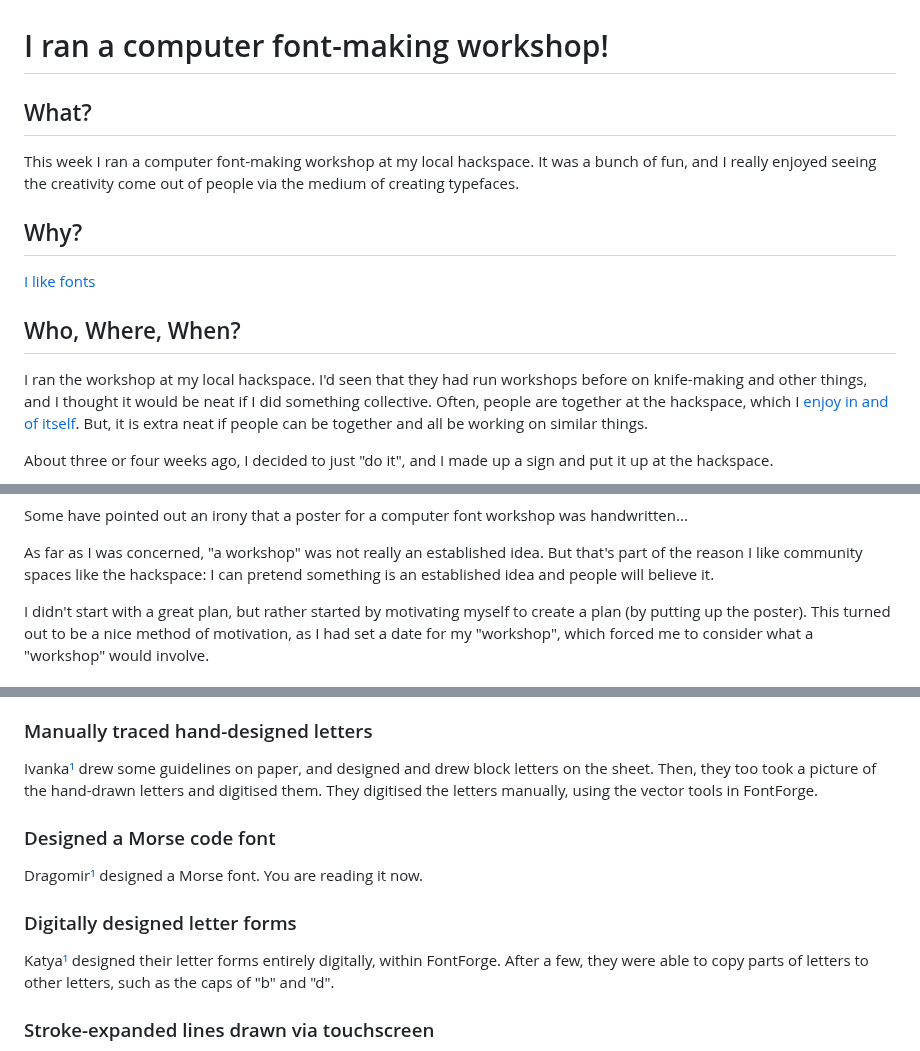
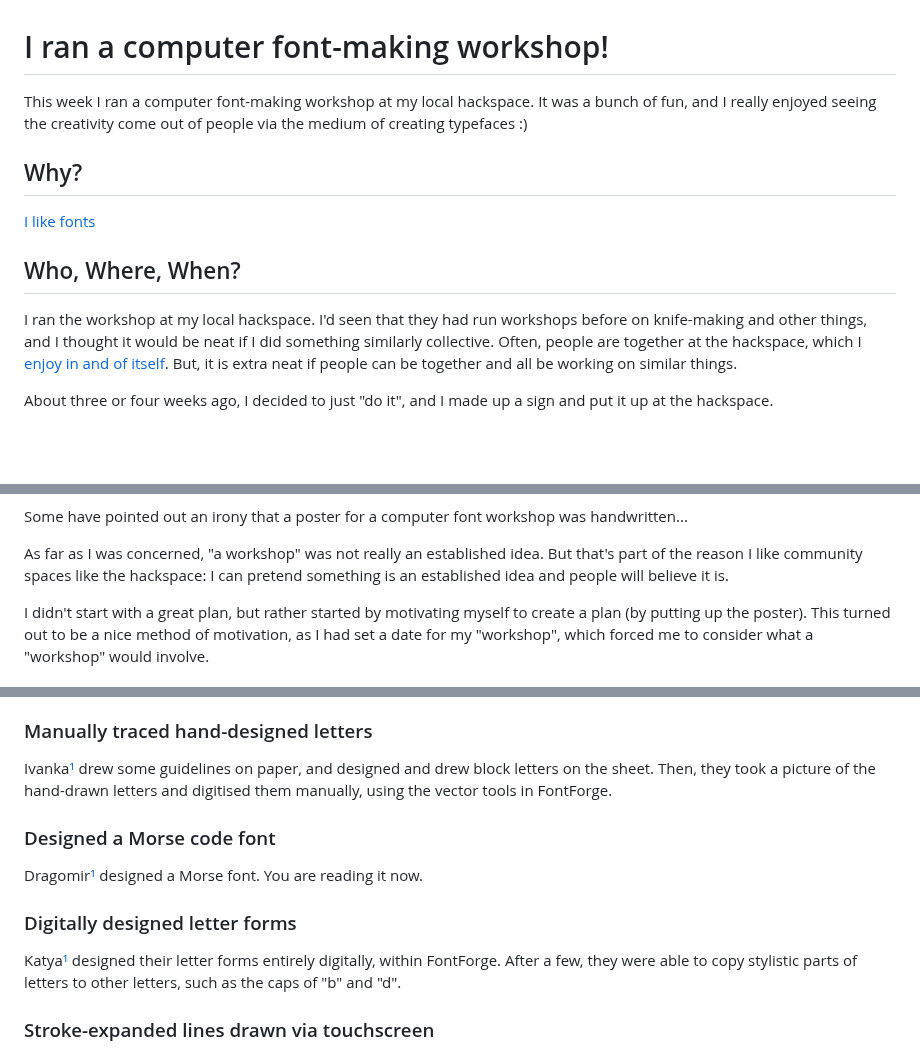
Before and after one commit to alifeee/blogtest, a Markdown page: font-workshop/font-workshop.md, 3 parts joined by grey strips. Rendered like a GitHub page; blank space fills up the shorter version.

```diff
--- a/font-workshop/font-workshop.md
+++ b/font-workshop/font-workshop.md
@@ -2,9 +2,7 @@
 
 <word-count parent=".markdown-body"></word-count>
 
-## What?
-
-This week I ran a computer font-making workshop at my local hackspace. It was a bunch of fun, and I really enjoyed seeing the creativity come out of people via the medium of creating typefaces.
+This week I ran a computer font-making workshop at my local hackspace. It was a bunch of fun, and I really enjoyed seeing the creativity come out of people via the medium of creating typefaces :)
 
 ## Why?
 
@@ -12,7 +10,7 @@ This week I ran a computer font-making workshop at my local hackspace. It was a
 
 ## Who, Where, When?
 
-I ran the workshop at my local hackspace. I'd seen that they had run workshops before on knife-making and other things, and I thought it would be neat if I did something collective. Often, people are together at the hackspace, which I [enjoy in and of itself](../what-is-a-third-space/). But, it is extra neat if people can be together and all be working on similar things.
+I ran the workshop at my local hackspace. I'd seen that they had run workshops before on knife-making and other things, and I thought it would be neat if I did something similarly collective. Often, people are together at the hackspace, which I [enjoy in and of itself](../what-is-a-third-space/). But, it is extra neat if people can be together and all be working on similar things.
 
 About three or four weeks ago, I decided to just "do it", and I made up a sign and put it up at the hackspace.
 
@@ -24,7 +22,7 @@ Some have pointed out an irony that a poster for a computer font workshop was ha
 
 </figcaption>
 
-As far as I was concerned, "a workshop" was not really an established idea. But that's part of the reason I like community spaces like the hackspace: I can pretend something is an established idea and people will believe it.
+As far as I was concerned, "a workshop" was not really an established idea. But that's part of the reason I like community spaces like the hackspace: I can pretend something is an established idea and people will believe it is.
 
 I didn't start with a great plan, but rather started by motivating myself to create a plan (by putting up the poster). This turned out to be a nice method of motivation, as I had set a date for my "workshop", which forced me to consider what a "workshop" would involve.
 
@@ -75,7 +73,7 @@ The method was to draw the letters a through z on paper and take a picture of it
 
 ### Manually traced hand-designed letters
 
-Ivanka[¹] drew some guidelines on paper, and designed and drew block letters on the sheet. Then, they too took a picture of the hand-drawn letters and digitised them. They digitised the letters manually, using the vector tools in FontForge.
+Ivanka[¹] drew some guidelines on paper, and designed and drew block letters on the sheet. Then, they took a picture of the hand-drawn letters and digitised them manually, using the vector tools in FontForge.
 
 </div>
 
@@ -91,7 +89,7 @@ Dragomir[¹] designed a Morse font. You are reading it now.
 
 ### Digitally designed letter forms
 
-Katya[¹] designed their letter forms entirely digitally, within FontForge. After a few, they were able to copy parts of letters to other letters, such as the caps of "b" and "d".
+Katya[¹] designed their letter forms entirely digitally, within FontForge. After a few, they were able to copy stylistic parts of letters to other letters, such as the caps of "b" and "d".
 
 </div>
 
```
Also changed, not shown: other parts of font-workshop/font-workshop.md (+1 -1 lines).
